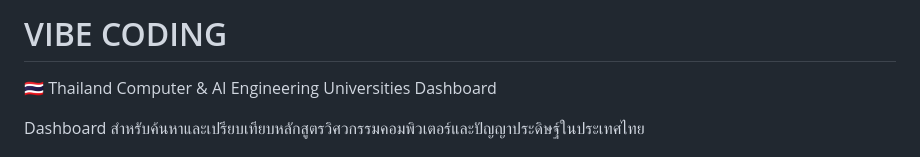
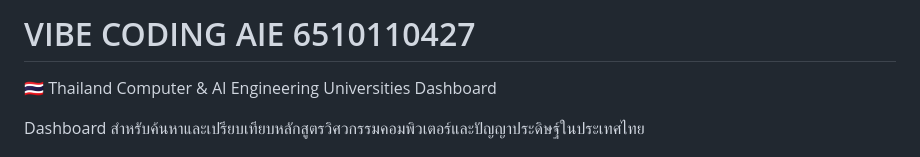
Before and after one commit to Paul-wn/241-353.Data_Engineer_AI_Tuition, a Markdown page: MyTCAS_Dashboard/README.md, the part around the change. Drawn GitHub-style.

```diff
--- a/MyTCAS_Dashboard/README.md
+++ b/MyTCAS_Dashboard/README.md
@@ -1,4 +1,5 @@
-# VIBE CODING
+# VIBE CODING AIE 6510110427
+
 🇹🇭 Thailand Computer & AI Engineering Universities Dashboard
 
 Dashboard สำหรับค้นหาและเปรียบเทียบหลักสูตรวิศวกรรมคอมพิวเตอร์และปัญญาประดิษฐ์ในประเทศไทย
```
